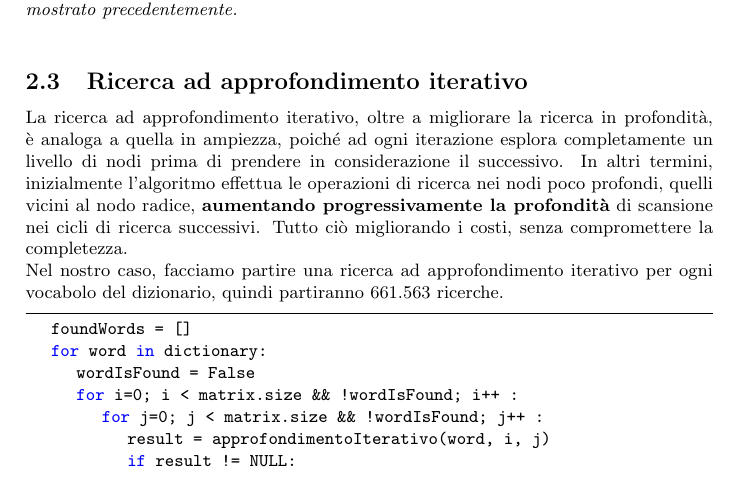
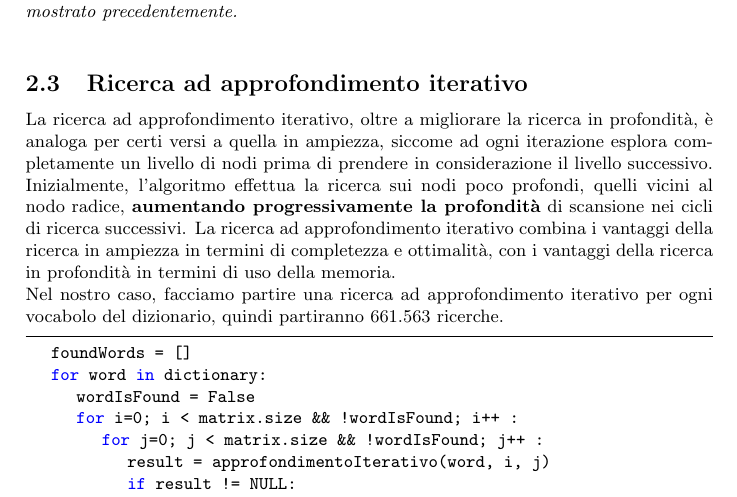
Before and after one commit to RazzoloDevs/RazzoloDocs, a LaTeX document (main.tex): part of page 7 of 12, cut so that both start at the same text. Compiled offline with pdfLaTeX.

Commit message:
Update main.tex

```diff
--- a/main.tex
+++ b/main.tex
@@ -122,7 +122,7 @@
 	Questi algoritmi appena presentati risultano facili nella loro implementazione, ma poco interessanti sia per quanto riguarda la loro complessità asintotica, ma anche da un punto di vista di come viene risolto il problema, poiché alla fine tutto si riduce al bruteforce, ovvero provare tutte le combinazioni possibili. Già dal prossimo algoritmo vederemo qualcosa di più interessante.\\
 	\small{\textit{Non verrà riportato il codice di questo algoritmo in quanto ritenuto simile a quello mostrato precedentemente.}}\\
 	\subsection{Ricerca ad approfondimento iterativo}
-	La ricerca ad approfondimento iterativo, oltre a migliorare la ricerca in profondità, è analoga a quella in ampiezza, poiché ad ogni iterazione esplora completamente un livello di nodi prima di prendere in considerazione il successivo. In altri termini, inizialmente l'algoritmo effettua le operazioni di ricerca nei nodi poco profondi, quelli vicini al nodo radice, \textbf{aumentando progressivamente la profondità} di scansione nei cicli di ricerca successivi. Tutto ciò migliorando i costi, senza compromettere la completezza.\\
+	La ricerca ad approfondimento iterativo, oltre a migliorare la ricerca in profondità, è analoga per certi versi a quella in ampiezza, siccome ad ogni iterazione esplora completamente un livello di nodi prima di prendere in considerazione il livello successivo. Inizialmente, l'algoritmo effettua la ricerca sui nodi poco profondi, quelli vicini al nodo radice, \textbf{aumentando progressivamente la profondità} di scansione nei cicli di ricerca successivi. La ricerca ad approfondimento iterativo combina i vantaggi della ricerca in ampiezza in termini di completezza e ottimalità, con i vantaggi della ricerca in profondità in termini di uso della memoria.\\
 	Nel nostro caso, facciamo partire una ricerca ad approfondimento iterativo per ogni vocabolo del dizionario, quindi partiranno 661.563 ricerche.
 	\begin{lstlisting}
 	foundWords = []
```
